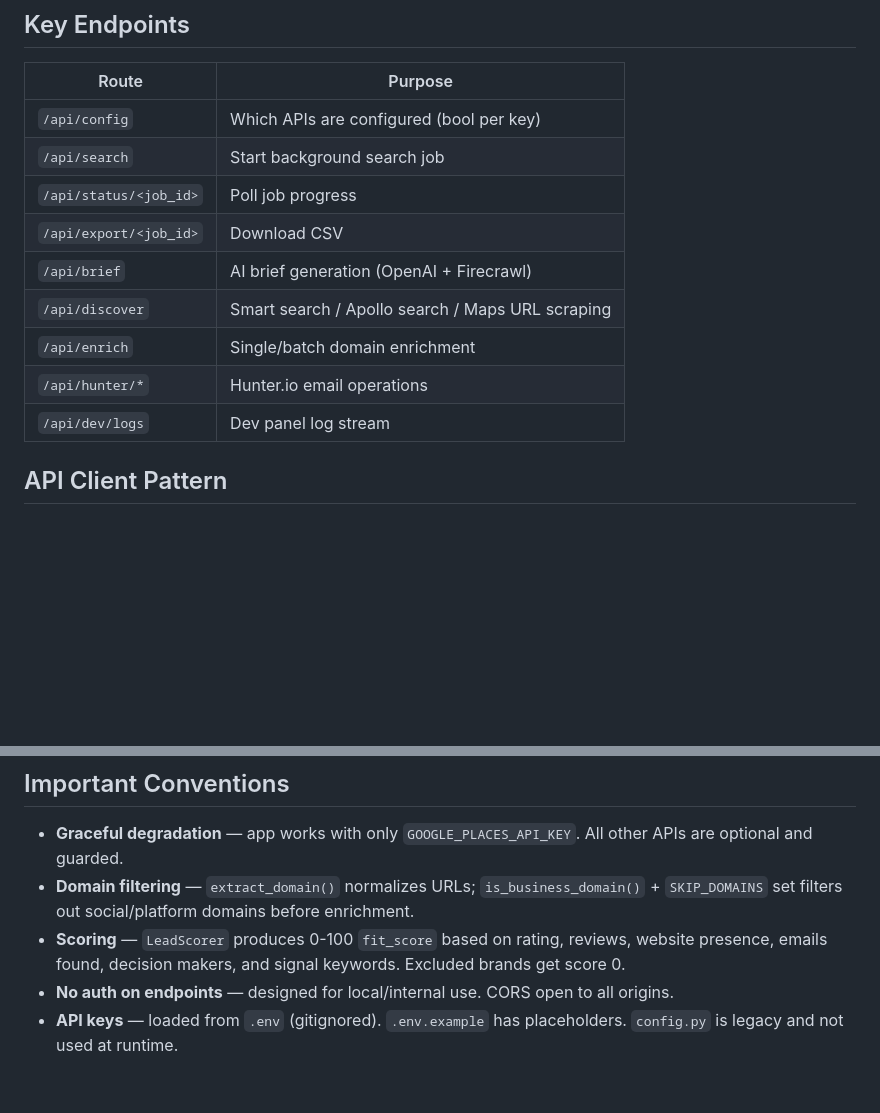
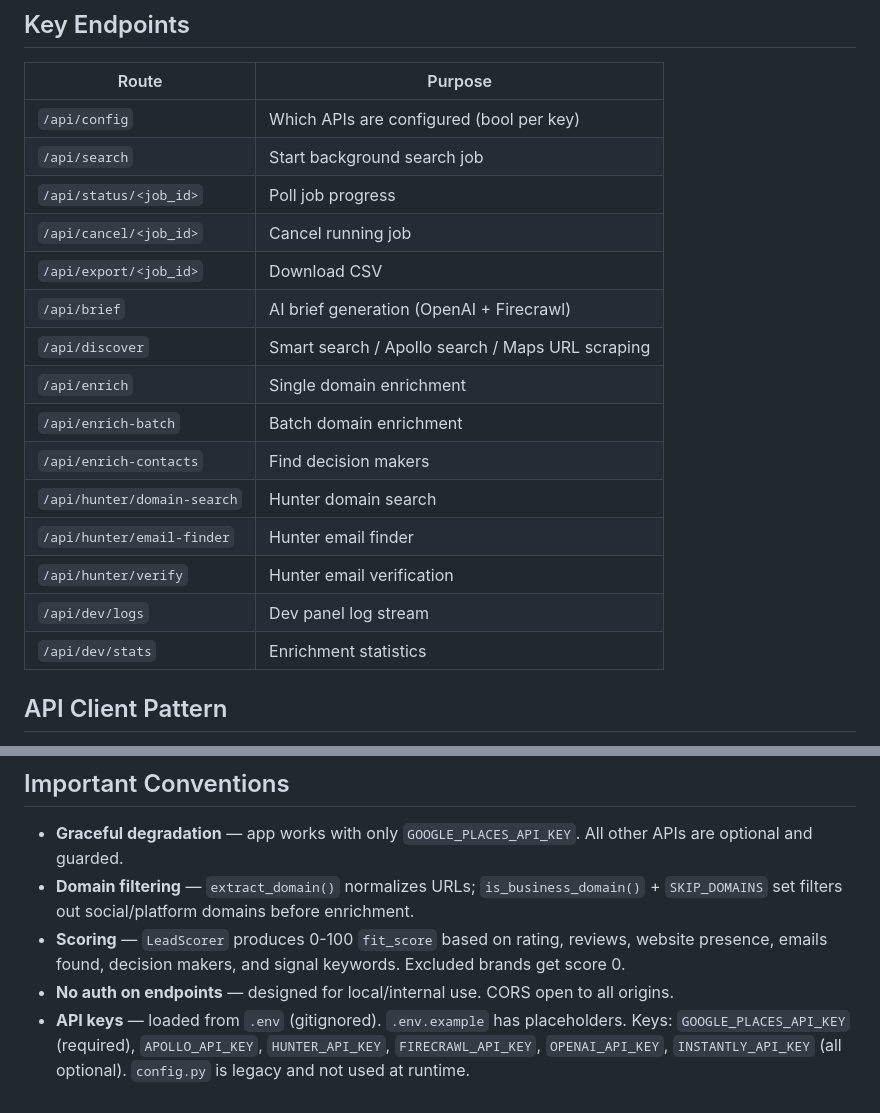
Before and after one commit to boldtonic/GTM-LeadFlow, a Markdown page: CLAUDE.md, 2 parts joined by grey strips. Drawn GitHub-style; blank space fills up the shorter version.

Commit message:
Update CLAUDE.md: expand endpoints table and list API keys
Co-Authored-By: Claude Opus 4.6 <noreply@anthropic.com>

```diff
--- a/CLAUDE.md
+++ b/CLAUDE.md
@@ -61,12 +61,18 @@ Background jobs use threading with polling (`/api/status/<job_id>` at 1s interva
 | `/api/config` | Which APIs are configured (bool per key) |
 | `/api/search` | Start background search job |
 | `/api/status/<job_id>` | Poll job progress |
+| `/api/cancel/<job_id>` | Cancel running job |
 | `/api/export/<job_id>` | Download CSV |
 | `/api/brief` | AI brief generation (OpenAI + Firecrawl) |
 | `/api/discover` | Smart search / Apollo search / Maps URL scraping |
-| `/api/enrich` | Single/batch domain enrichment |
-| `/api/hunter/*` | Hunter.io email operations |
+| `/api/enrich` | Single domain enrichment |
+| `/api/enrich-batch` | Batch domain enrichment |
+| `/api/enrich-contacts` | Find decision makers |
+| `/api/hunter/domain-search` | Hunter domain search |
+| `/api/hunter/email-finder` | Hunter email finder |
+| `/api/hunter/verify` | Hunter email verification |
 | `/api/dev/logs` | Dev panel log stream |
+| `/api/dev/stats` | Enrichment statistics |
 
 ## API Client Pattern
 
@@ -100,4 +106,4 @@ Categories: SEARCH, GOOGLE, APOLLO, FIRECRAWL, HUNTER, ENRICH, CONFIG. Rolling b
 - **Domain filtering** — `extract_domain()` normalizes URLs; `is_business_domain()` + `SKIP_DOMAINS` set filters out social/platform domains before enrichment.
 - **Scoring** — `LeadScorer` produces 0-100 `fit_score` based on rating, reviews, website presence, emails found, decision makers, and signal keywords. Excluded brands get score 0.
 - **No auth on endpoints** — designed for local/internal use. CORS open to all origins.
-- **API keys** — loaded from `.env` (gitignored). `.env.example` has placeholders. `config.py` is legacy and not used at runtime.
+- **API keys** — loaded from `.env` (gitignored). `.env.example` has placeholders. Keys: `GOOGLE_PLACES_API_KEY` (required), `APOLLO_API_KEY`, `HUNTER_API_KEY`, `FIRECRAWL_API_KEY`, `OPENAI_API_KEY`, `INSTANTLY_API_KEY` (all optional). `config.py` is legacy and not used at runtime.
```
